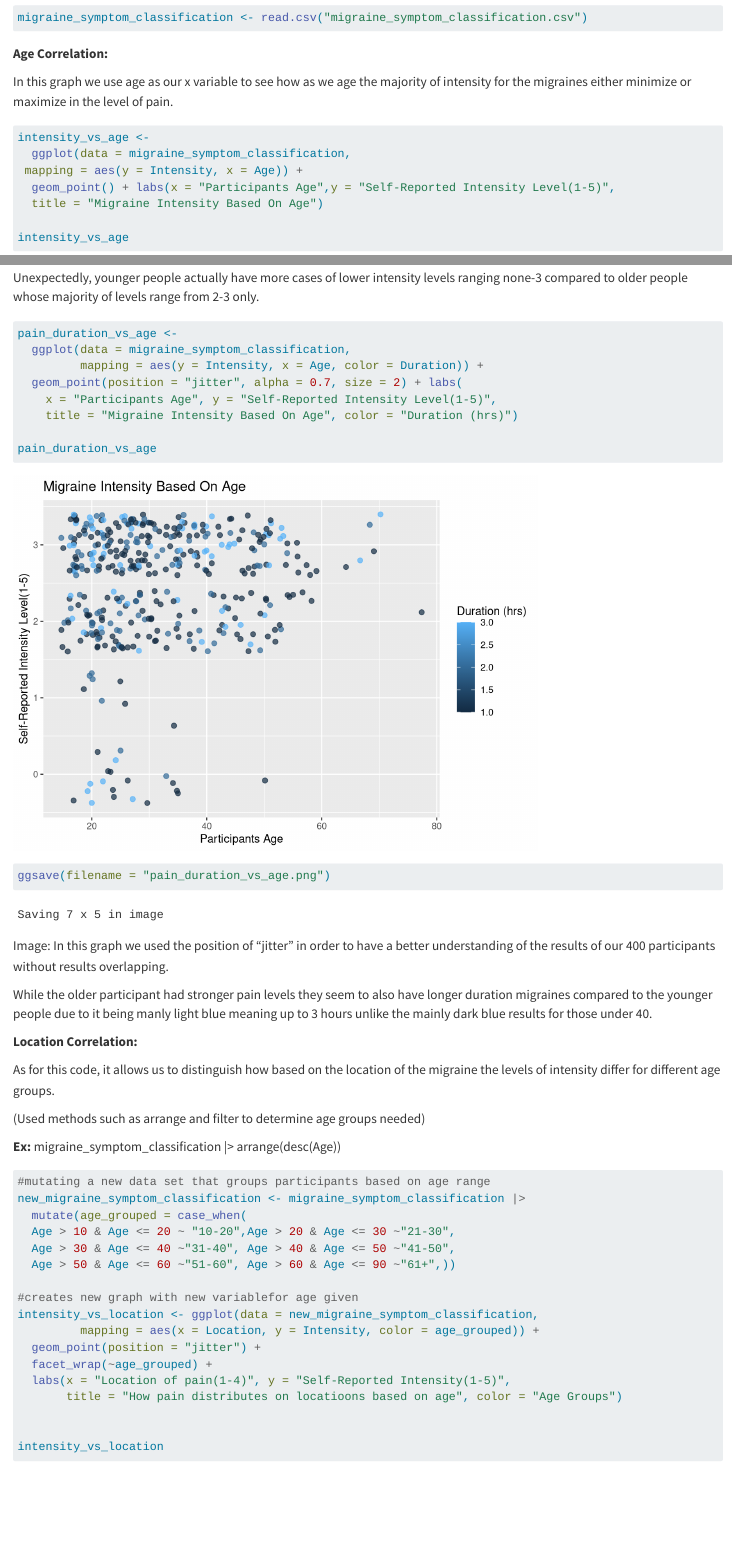
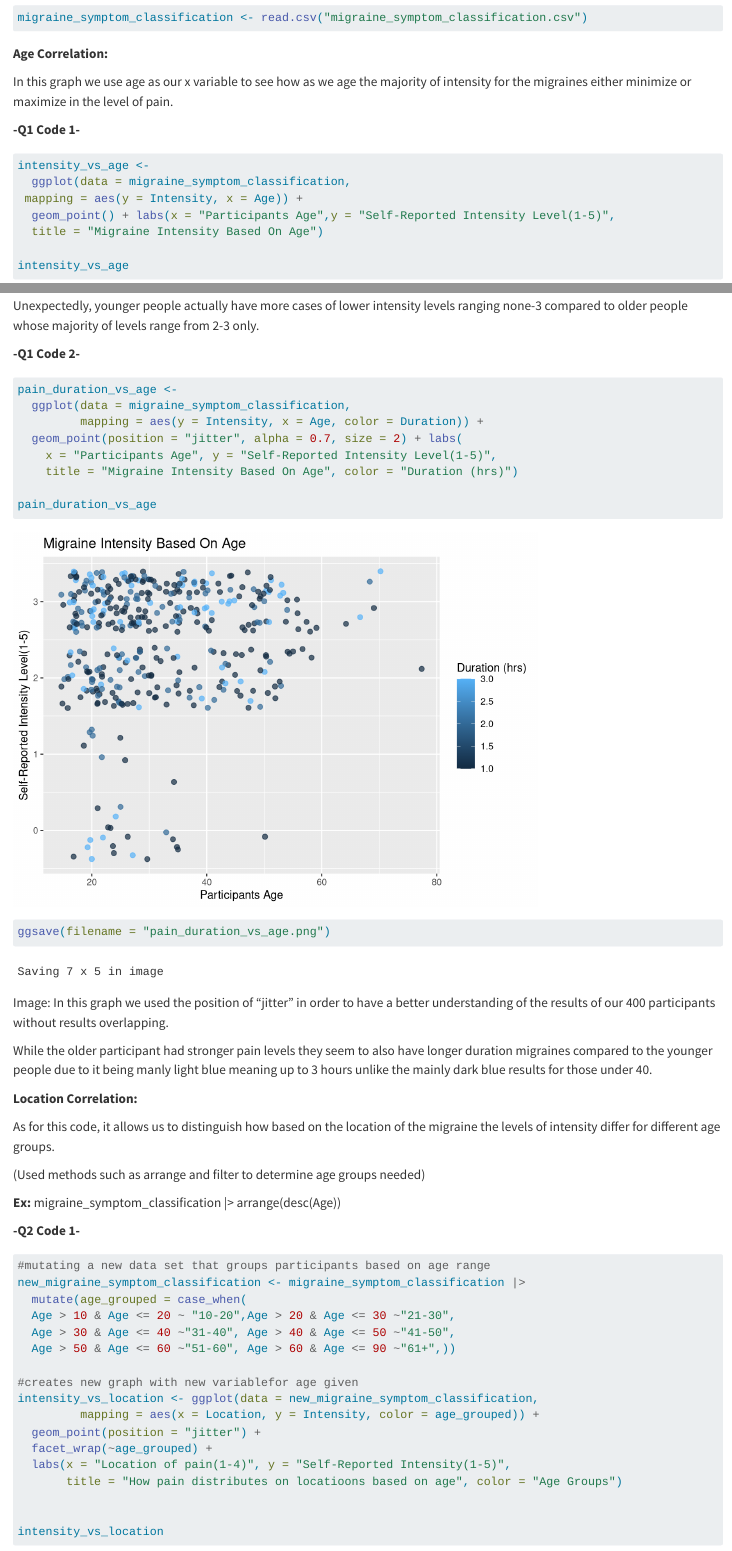
Before and after one commit to ygalvan05/yg_rcc_blog, a Quarto document (posts/my_first_post/index.qmd): the page in a window 1100 px wide, from 3120 px down, and a second part further down, joined at a grey line. Rendered offline with R 4.5, knitr and Pandoc in place of Quarto, with nearby package versions; code that draws random numbers runs with fixed seeds of ours.

Commit message:
final project

````diff
--- a/posts/my_first_post/index.qmd
+++ b/posts/my_first_post/index.qmd
@@ -111,6 +111,8 @@ migraine_symptom_classification <- read.csv("migraine_symptom_classification.csv
 
 In this graph we use age as our x variable to see how as we age the majority of intensity for the migraines either minimize or maximize in the level of pain.
 
+**-Q1 Code 1-**
+
 ```{r}
 intensity_vs_age <-
   ggplot(data = migraine_symptom_classification,
@@ -124,6 +126,8 @@ ggsave(filename = "intensity_vs_age.png")
 ```
 
 Unexpectedly, younger people actually have more cases of lower intensity levels ranging none-3 compared to older people whose majority of levels range from 2-3 only.
+
+**-Q1 Code 2-**
 
 ```{r}
 pain_duration_vs_age <-
@@ -148,6 +152,8 @@ As for this code, it allows us to distinguish how based on the location of the m
 (Used methods such as arrange and filter to determine age groups needed)
 
 **Ex:** migraine_symptom_classification \|\> arrange(desc(Age))
+
+**-Q2 Code 1-**
 
 ```{r}
 #mutating a new data set that groups participants based on age range
````
Also changed, not shown: posts/my_first_post/intensity_vs_location.png, posts/my_first_post/pain_duration_vs_age.png, posts/my_first_post/index.qmd (2 more changed lines), 2 other files.
